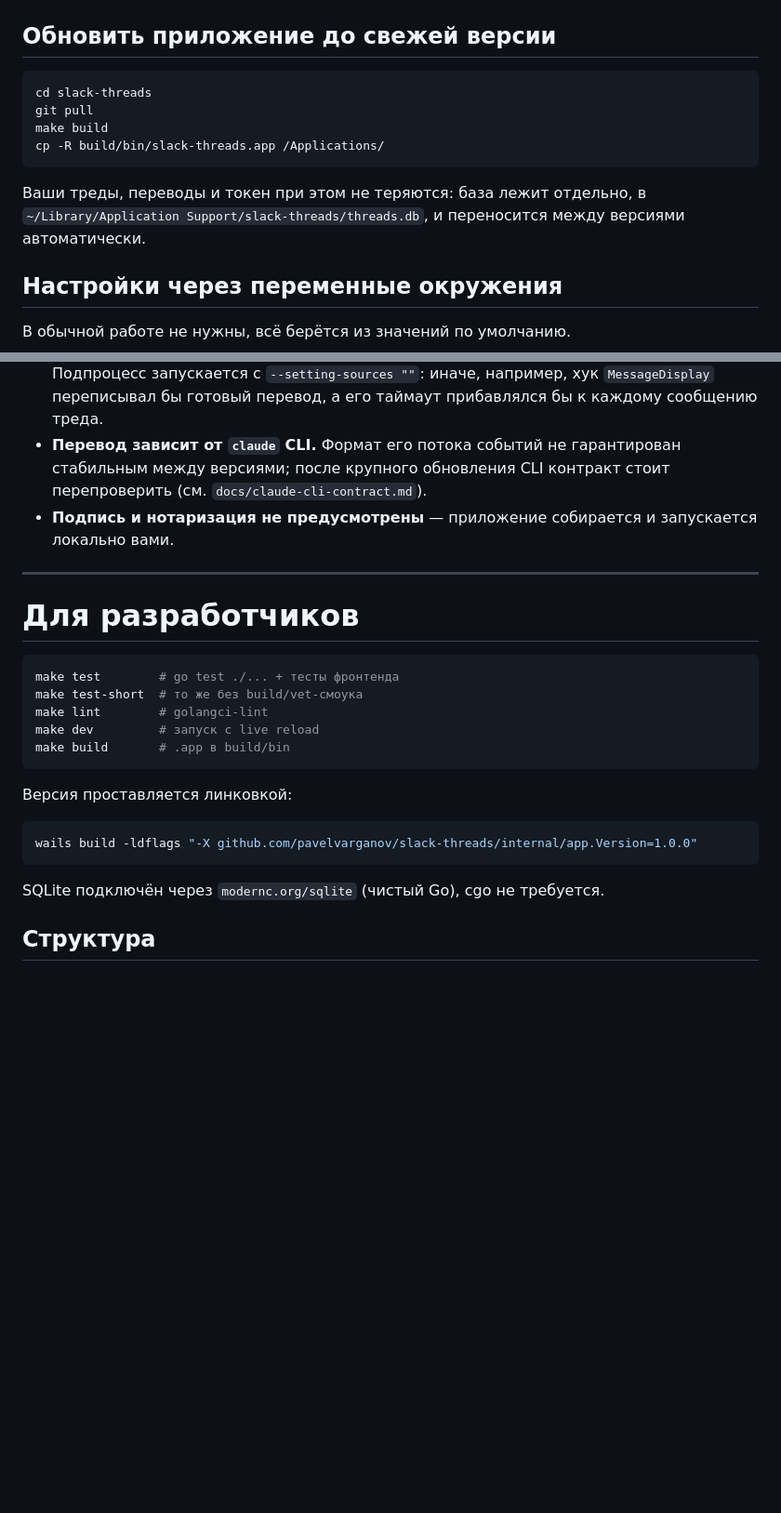
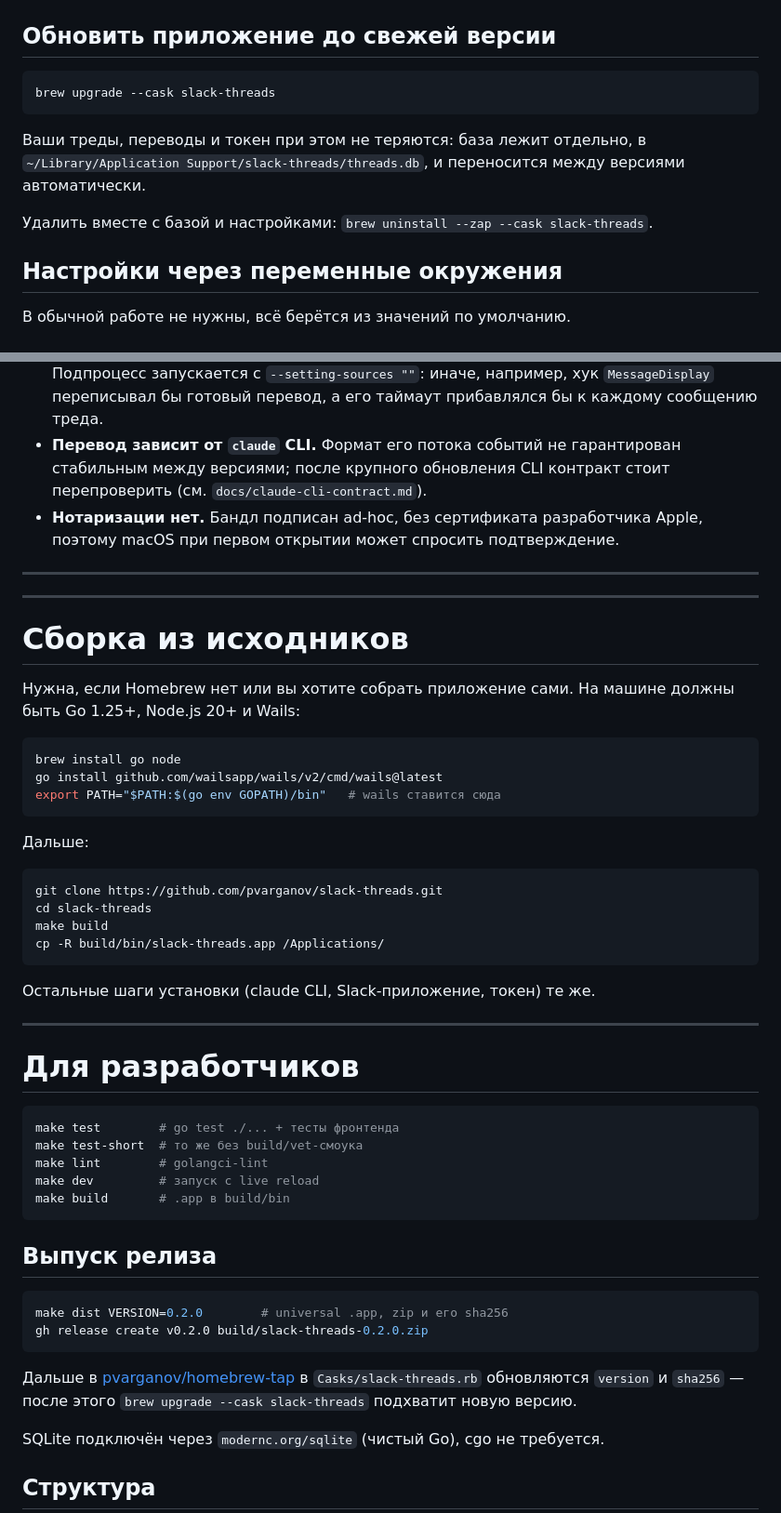
Before and after one commit to pvarganov/slack-threads, a Markdown page: README.md, 2 parts joined by grey strips. Shown at 93% size. Rendered like a GitHub page; blank space fills up the shorter version.

````diff
--- a/README.md
+++ b/README.md
@@ -198,15 +170,14 @@ macOS может сказать, что приложение «не удаётс
 ## Обновить приложение до свежей версии
 
 ```sh
-cd slack-threads
-git pull
-make build
-cp -R build/bin/slack-threads.app /Applications/
+brew upgrade --cask slack-threads
 ```
 
 Ваши треды, переводы и токен при этом не теряются: база лежит отдельно, в
 `~/Library/Application Support/slack-threads/threads.db`, и переносится между версиями
 автоматически.
+
+Удалить вместе с базой и настройками: `brew uninstall --zap --cask slack-threads`.
 
 ## Настройки через переменные окружения
 
@@ -237,8 +208,34 @@ cp -R build/bin/slack-threads.app /Applications/
 - **Перевод зависит от `claude` CLI.** Формат его потока событий не гарантирован
   стабильным между версиями; после крупного обновления CLI контракт стоит перепроверить
   (см. `docs/claude-cli-contract.md`).
-- **Подпись и нотаризация не предусмотрены** — приложение собирается и запускается
-  локально вами.
+- **Нотаризации нет.** Бандл подписан ad-hoc, без сертификата разработчика Apple,
+  поэтому macOS при первом открытии может спросить подтверждение.
+
+---
+
+---
+
+# Сборка из исходников
+
+Нужна, если Homebrew нет или вы хотите собрать приложение сами. На машине должны
+быть Go 1.25+, Node.js 20+ и Wails:
+
+```sh
+brew install go node
+go install github.com/wailsapp/wails/v2/cmd/wails@latest
+export PATH="$PATH:$(go env GOPATH)/bin"   # wails ставится сюда
+```
+
+Дальше:
+
+```sh
+git clone https://github.com/pvarganov/slack-threads.git
+cd slack-threads
+make build
+cp -R build/bin/slack-threads.app /Applications/
+```
+
+Остальные шаги установки (claude CLI, Slack-приложение, токен) те же.
 
 ---
 
@@ -252,11 +249,16 @@ make dev         # запуск с live reload
 make build       # .app в build/bin
 ```
 
-Версия проставляется линковкой:
+## Выпуск релиза
 
 ```sh
-wails build -ldflags "-X github.com/pavelvarganov/slack-threads/internal/app.Version=1.0.0"
+make dist VERSION=0.2.0        # universal .app, zip и его sha256
+gh release create v0.2.0 build/slack-threads-0.2.0.zip
 ```
+
+Дальше в [pvarganov/homebrew-tap](https://github.com/pvarganov/homebrew-tap)
+в `Casks/slack-threads.rb` обновляются `version` и `sha256` — после этого
+`brew upgrade --cask slack-threads` подхватит новую версию.
 
 SQLite подключён через `modernc.org/sqlite` (чистый Go), cgo не требуется.
 
````
Also changed, not shown: other parts of README.md (+21 -49 lines).
